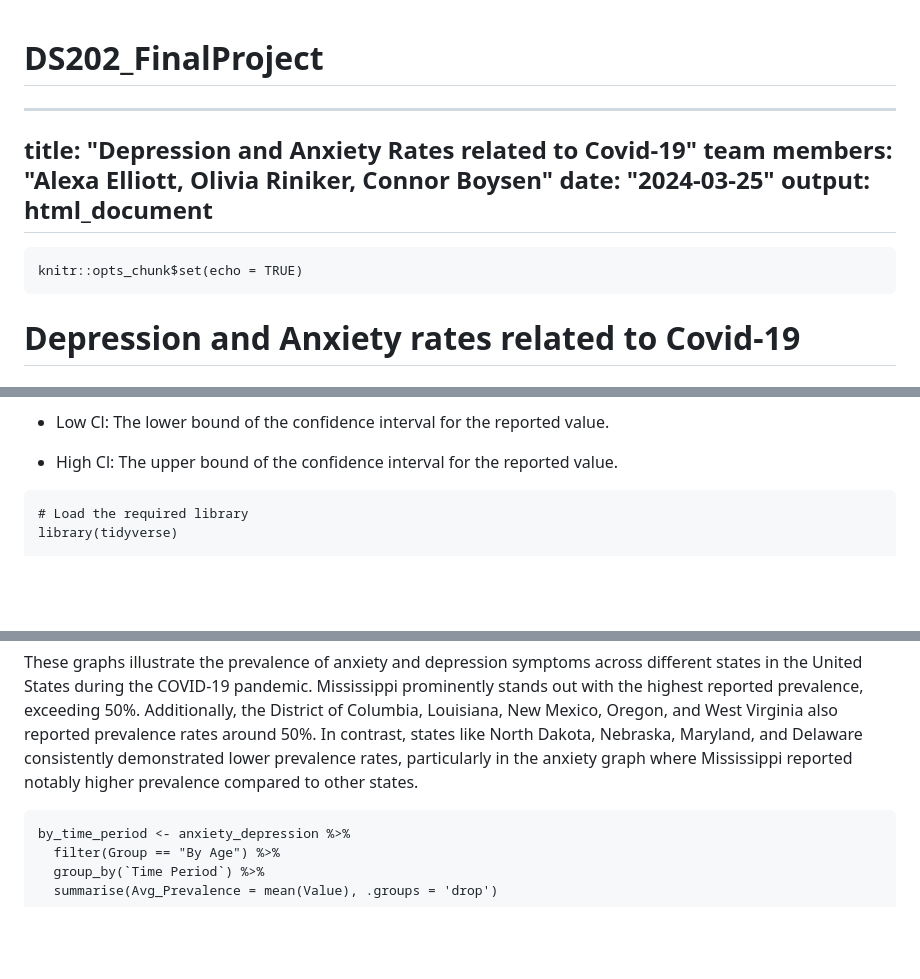
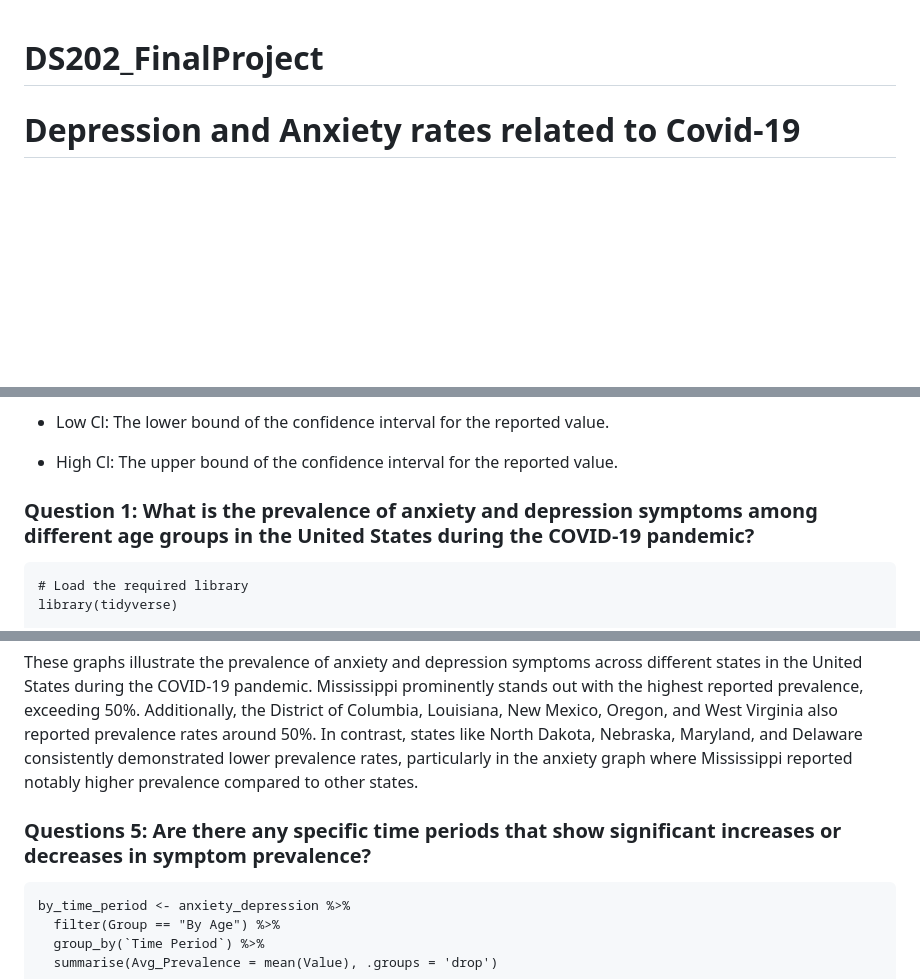
Before and after one commit to oriniker/DS202_FinalProject, a Markdown page: README.md, 3 parts joined by grey strips. Rendered like a GitHub page; blank space fills up the shorter version.

````diff
--- a/README.md
+++ b/README.md
@@ -1,15 +1,4 @@
 # DS202_FinalProject
----
-title: "Depression and Anxiety Rates related to Covid-19"
-team members: "Alexa Elliott, Olivia Riniker, Connor Boysen"
-date: "2024-03-25"
-output: html_document
----
-
-```{r setup, include=FALSE}
-knitr::opts_chunk$set(echo = TRUE)
-```
-
 # Depression and Anxiety rates related to Covid-19
 
 ### Alexa Elliot, Olivia Riniker, Connor Boysen
@@ -94,6 +83,8 @@ depressive_anxiety_data <- anxiety_depression %>%
 
 - High Cl: The upper bound of the confidence interval for the reported value.
 
+
+### Question 1: What is the prevalence of anxiety and depression symptoms among different age groups in the United States during the COVID-19 pandemic?
 ```{r}
 # Load the required library
 library(tidyverse)
@@ -326,7 +317,7 @@ ggplot(data = by_state, aes(x = Subgroup, y = Value)) +
 ```
 These graphs illustrate the prevalence of anxiety and depression symptoms across different states in the United States during the COVID-19 pandemic. Mississippi prominently stands out with the highest reported prevalence, exceeding 50%. Additionally, the District of Columbia, Louisiana, New Mexico, Oregon, and West Virginia also reported prevalence rates around 50%. In contrast, states like North Dakota, Nebraska, Maryland, and Delaware consistently demonstrated lower prevalence rates, particularly in the anxiety graph where Mississippi reported notably higher prevalence compared to other states.
 
-
+### Questions 5: Are there any specific time periods that show significant increases or decreases in symptom prevalence?
 ```{r}
 by_time_period <- anxiety_depression %>%
   filter(Group == "By Age") %>%
````
Also changed, not shown: other parts of README.md (+3 -3 lines).
